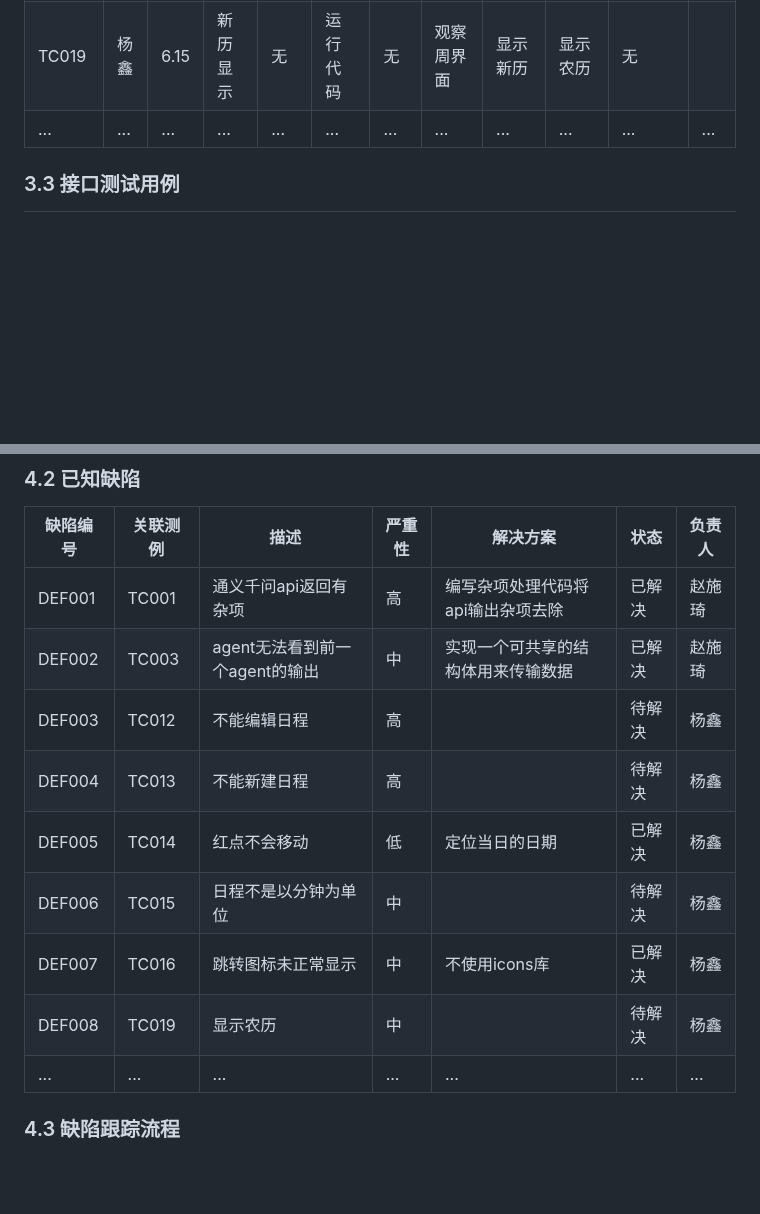
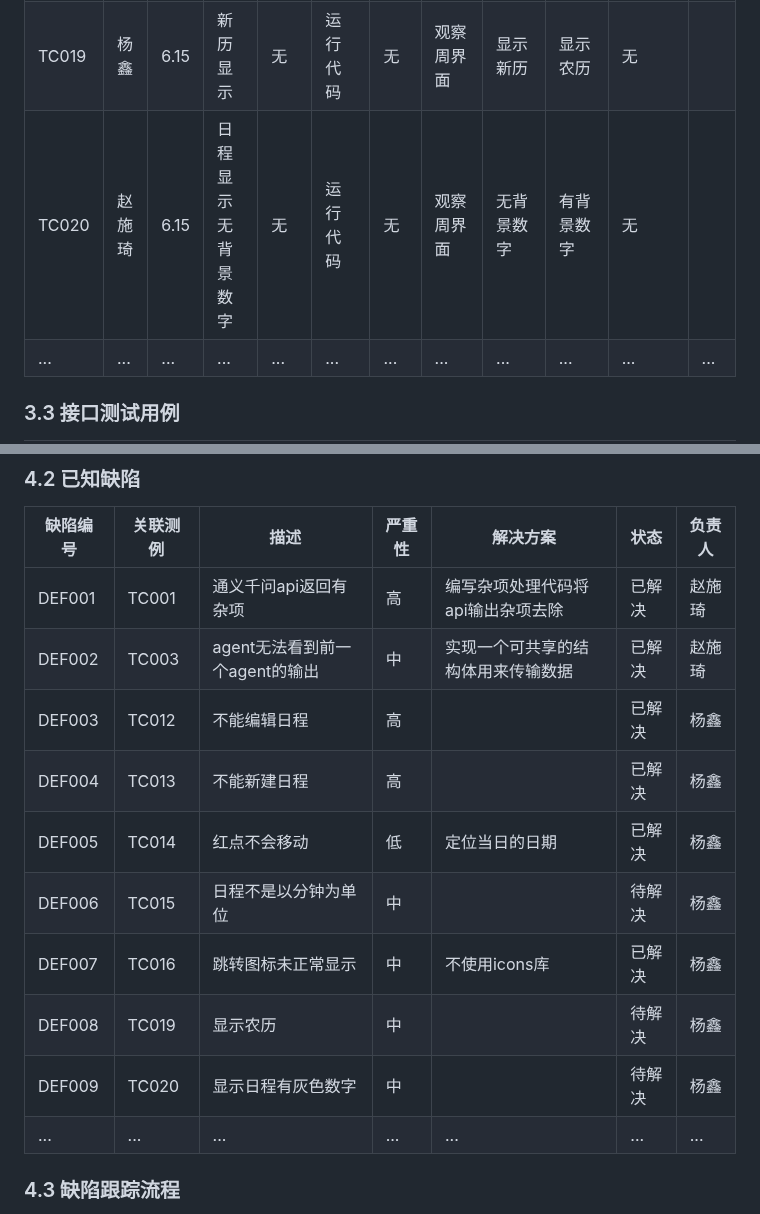
Before and after one commit to yi-qi7/ChronoHive, a Markdown page: docs/软件测试与质量保证报告/软件测试与质量保证报告.md, 2 parts joined by grey strips. GitHub-like rendering; blank space fills up the shorter version.

```diff
--- a/docs/软件测试与质量保证报告/软件测试与质量保证报告.md
+++ b/docs/软件测试与质量保证报告/软件测试与质量保证报告.md
@@ -155,6 +155,7 @@ eg.用户登录登出
 | TC017 | 杨鑫 | 6.15 | 周界面右上角切换上周 | 点击左切换按钮 | 运行代码| 配置字体库 | 点击左切换按钮| 正常切换 | 正常切换 | 无 | ✅ |
 | TC018 | 杨鑫 | 6.15 | 周界面右上角切换下周 | 点击右切换按钮 | 运行代码| 配置字体库 | 点击右切换按钮| 正常切换 | 正常切换 | 无 | ✅ |
 | TC019 | 杨鑫 | 6.15 | 新历显示 | 无 | 运行代码| 无 | 观察周界面| 显示新历 | 显示农历 | 无 |  |
+| TC020 | 赵施琦 | 6.15 | 日程显示无背景数字 | 无 | 运行代码| 无 | 观察周界面| 无背景数字 | 有背景数字 | 无 |  |
 | ... | ... | ... | ... | ... | ... | ... | ... | ... | ... | ... | ... |
 
 
@@ -189,12 +190,13 @@ eg.异常网络环境测试、边界条件测试、多语言测试
 |---|---|---|---|---|---| --- |
 | DEF001 | TC001 | 通义千问api返回有杂项 | 高 | 编写杂项处理代码将api输出杂项去除 | 已解决 | 赵施琦 |
 | DEF002 | TC003 | agent无法看到前一个agent的输出 | 中 | 实现一个可共享的结构体用来传输数据 | 已解决 | 赵施琦 |
-| DEF003 | TC012 | 不能编辑日程 | 高 |  | 待解决 | 杨鑫 |
-| DEF004 | TC013 | 不能新建日程 | 高 |  | 待解决 | 杨鑫 |
+| DEF003 | TC012 | 不能编辑日程 | 高 |  | 已解决 | 杨鑫 |
+| DEF004 | TC013 | 不能新建日程 | 高 |  | 已解决 | 杨鑫 |
 | DEF005 | TC014 | 红点不会移动 | 低 | 定位当日的日期 | 已解决 | 杨鑫 |
 | DEF006 | TC015 | 日程不是以分钟为单位 | 中 |  | 待解决 | 杨鑫 |
 | DEF007 | TC016 | 跳转图标未正常显示 | 中 | 不使用icons库 | 已解决 | 杨鑫 |
 | DEF008 | TC019 | 显示农历 | 中 |  | 待解决 | 杨鑫 |
+| DEF009 | TC020 | 显示日程有灰色数字 | 中 |  | 待解决 | 杨鑫 |
 | ... | ... | ... | ... | ... | ... | ... |
 
 ### 4.3 缺陷跟踪流程
```
